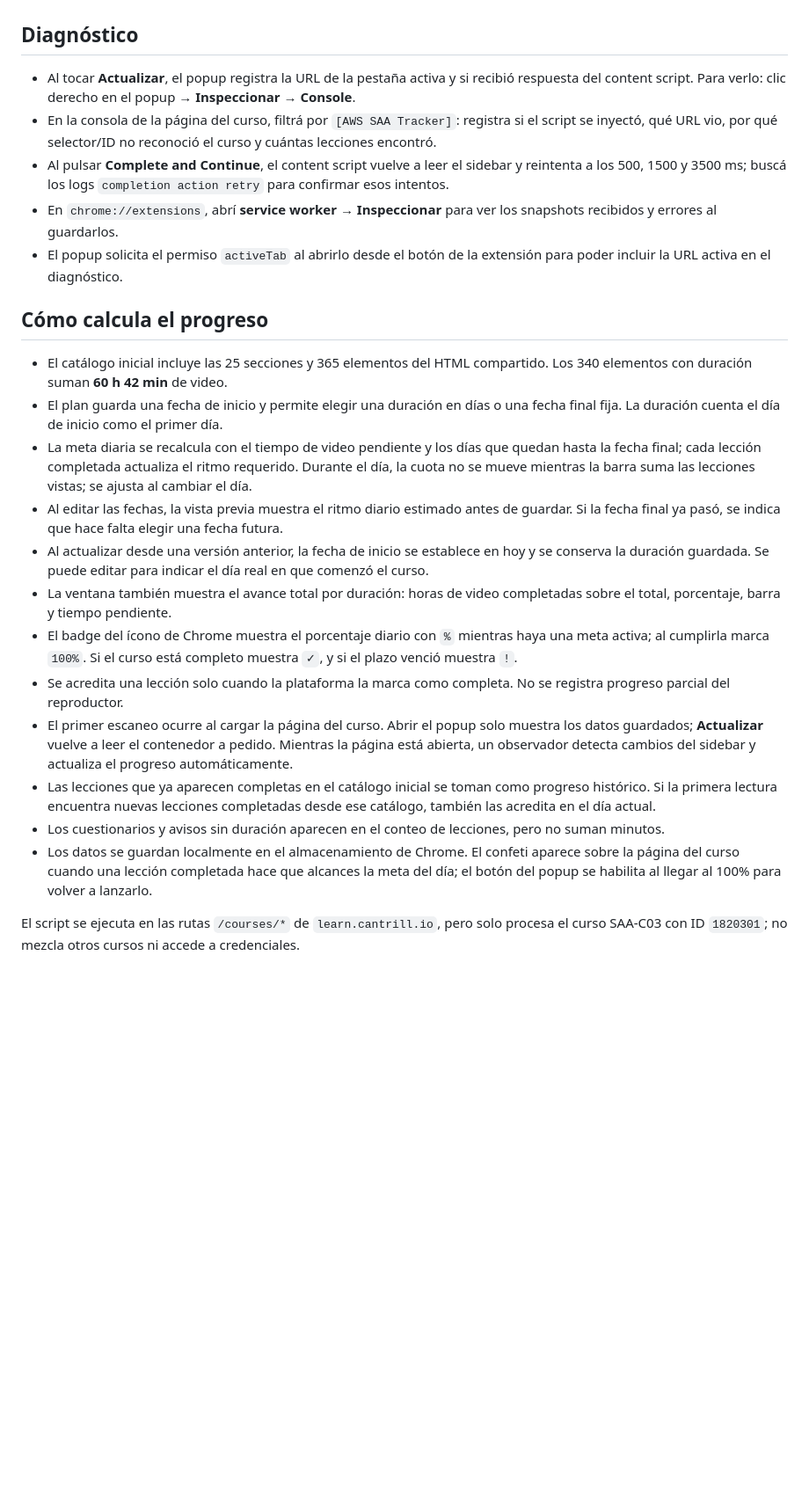
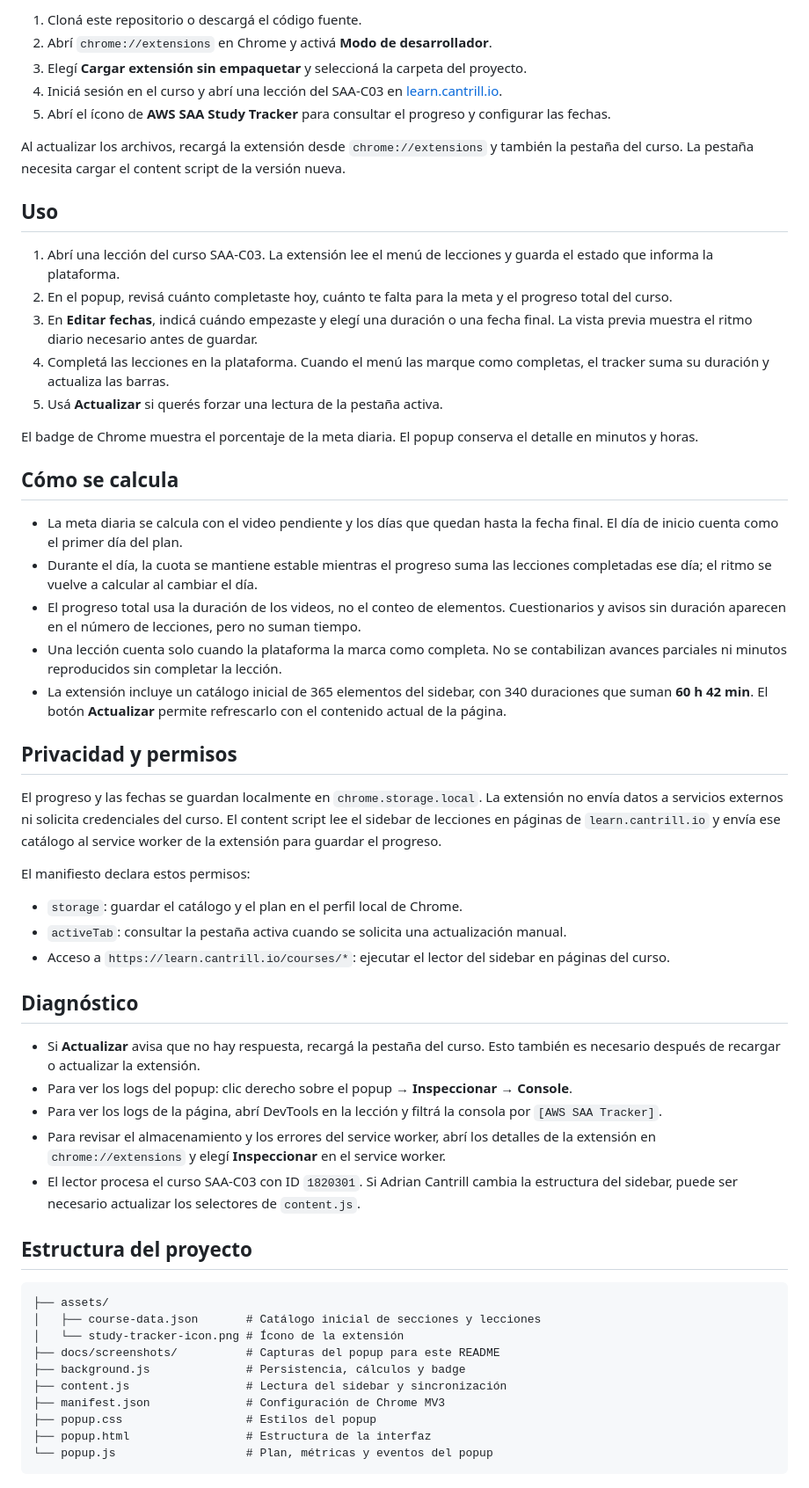
Before and after one commit to nehuencabibbo/aws-saa-study-tracker, a Markdown page: README.md, the part around the change printed below. Shown: that part at 88% size. Drawn GitHub-style; blank space fills up the shorter version.

````diff
--- a/README.md
+++ b/README.md
@@ -14,25 +37,58 @@ Si actualizás los archivos de una extensión ya cargada, usá **Recargar** en `
+1. Cloná este repositorio o descargá el código fuente.
+2. Abrí `chrome://extensions` en Chrome y activá **Modo de desarrollador**.
+3. Elegí **Cargar extensión sin empaquetar** y seleccioná la carpeta del proyecto.
+4. Iniciá sesión en el curso y abrí una lección del SAA-C03 en [learn.cantrill.io](https://learn.cantrill.io/courses/1820301/lectures/41301626).
+5. Abrí el ícono de **AWS SAA Study Tracker** para consultar el progreso y configurar las fechas.
+
+Al actualizar los archivos, recargá la extensión desde `chrome://extensions` y también la pestaña del curso. La pestaña necesita cargar el content script de la versión nueva.
+
+## Uso
+
+1. Abrí una lección del curso SAA-C03. La extensión lee el menú de lecciones y guarda el estado que informa la plataforma.
+2. En el popup, revisá cuánto completaste hoy, cuánto te falta para la meta y el progreso total del curso.
+3. En **Editar fechas**, indicá cuándo empezaste y elegí una duración o una fecha final. La vista previa muestra el ritmo diario necesario antes de guardar.
+4. Completá las lecciones en la plataforma. Cuando el menú las marque como completas, el tracker suma su duración y actualiza las barras.
+5. Usá **Actualizar** si querés forzar una lectura de la pestaña activa.
+
+El badge de Chrome muestra el porcentaje de la meta diaria. El popup conserva el detalle en minutos y horas.
+
+## Cómo se calcula
+
+- La meta diaria se calcula con el video pendiente y los días que quedan hasta la fecha final. El día de inicio cuenta como el primer día del plan.
+- Durante el día, la cuota se mantiene estable mientras el progreso suma las lecciones completadas ese día; el ritmo se vuelve a calcular al cambiar el día.
+- El progreso total usa la duración de los videos, no el conteo de elementos. Cuestionarios y avisos sin duración aparecen en el número de lecciones, pero no suman tiempo.
+- Una lección cuenta solo cuando la plataforma la marca como completa. No se contabilizan avances parciales ni minutos reproducidos sin completar la lección.
+- La extensión incluye un catálogo inicial de 365 elementos del sidebar, con 340 duraciones que suman **60 h 42 min**. El botón **Actualizar** permite refrescarlo con el contenido actual de la página.
+
+## Privacidad y permisos
+
+El progreso y las fechas se guardan localmente en `chrome.storage.local`. La extensión no envía datos a servicios externos ni solicita credenciales del curso. El content script lee el sidebar de lecciones en páginas de `learn.cantrill.io` y envía ese catálogo al service worker de la extensión para guardar el progreso.
+
+El manifiesto declara estos permisos:
+
+- `storage`: guardar el catálogo y el plan en el perfil local de Chrome.
+- `activeTab`: consultar la pestaña activa cuando se solicita una actualización manual.
+- Acceso a `https://learn.cantrill.io/courses/*`: ejecutar el lector del sidebar en páginas del curso.
 
 ## Diagnóstico
 
-- Al tocar **Actualizar**, el popup registra la URL de la pestaña activa y si recibió respuesta del content script. Para verlo: clic derecho en el popup → **Inspeccionar** → **Console**.
-- En la consola de la página del curso, filtrá por `[AWS SAA Tracker]`: registra si el script se inyectó, qué URL vio, por qué selector/ID no reconoció el curso y cuántas lecciones encontró.
-- Al pulsar **Complete and Continue**, el content script vuelve a leer el sidebar y reintenta a los 500, 1500 y 3500 ms; buscá los logs `completion action retry` para confirmar esos intentos.
-- En `chrome://extensions`, abrí **service worker → Inspeccionar** para ver los snapshots recibidos y errores al guardarlos.
-- El popup solicita el permiso `activeTab` al abrirlo desde el botón de la extensión para poder incluir la URL activa en el diagnóstico.
+- Si **Actualizar** avisa que no hay respuesta, recargá la pestaña del curso. Esto también es necesario después de recargar o actualizar la extensión.
+- Para ver los logs del popup: clic derecho sobre el popup → **Inspeccionar** → **Console**.
+- Para ver los logs de la página, abrí DevTools en la lección y filtrá la consola por `[AWS SAA Tracker]`.
+- Para revisar el almacenamiento y los errores del service worker, abrí los detalles de la extensión en `chrome://extensions` y elegí **Inspeccionar** en el service worker.
+- El lector procesa el curso SAA-C03 con ID `1820301`. Si Adrian Cantrill cambia la estructura del sidebar, puede ser necesario actualizar los selectores de `content.js`.
 
-## Cómo calcula el progreso
+## Estructura del proyecto
 
-- El catálogo inicial incluye las 25 secciones y 365 elementos del HTML compartido. Los 340 elementos con duración suman **60 h 42 min** de video.
-- El plan guarda una fecha de inicio y permite elegir una duración en días o una fecha final fija. La duración cuenta el día de inicio como el primer día.
-- La meta diaria se recalcula con el tiempo de video pendiente y los días que quedan hasta la fecha final; cada lección completada actualiza el ritmo requerido. Durante el día, la cuota no se mueve mientras la barra suma las lecciones vistas; se ajusta al cambiar el día.
-- Al editar las fechas, la vista previa muestra el ritmo diario estimado antes de guardar. Si la fecha final ya pasó, se indica que hace falta elegir una fecha futura.
-- Al actualizar desde una versión anterior, la fecha de inicio se establece en hoy y se conserva la duración guardada. Se puede editar para indicar el día real en que comenzó el curso.
-- La ventana también muestra el avance total por duración: horas de video completadas sobre el total, porcentaje, barra y tiempo pendiente.
-- El badge del ícono de Chrome muestra el porcentaje diario con `%` mientras haya una meta activa; al cumplirla marca `100%`. Si el curso está completo muestra `✓`, y si el plazo venció muestra `!`.
-- Se acredita una lección solo cuando la plataforma la marca como completa. No se registra progreso parcial del reproductor.
-- El primer escaneo ocurre al cargar la página del curso. Abrir el popup solo muestra los datos guardados; **Actualizar** vuelve a leer el contenedor a pedido. Mientras la página está abierta, un observador detecta cambios del sidebar y actualiza el progreso automáticamente.
-- Las lecciones que ya aparecen completas en el catálogo inicial se toman como progreso histórico. Si la primera lectura encuentra nuevas lecciones completadas desde ese catálogo, también las acredita en el día actual.
-- Los cuestionarios y avisos sin duración aparecen en el conteo de lecciones, pero no suman minutos.
-- Los datos se guardan localmente en el almacenamiento de Chrome. El confeti aparece sobre la página del curso cuando una lección completada hace que alcances la meta del día; el botón del popup se habilita al llegar al 100% para volver a lanzarlo.
-
-El script se ejecuta en las rutas `/courses/*` de `learn.cantrill.io`, pero solo procesa el curso SAA-C03 con ID `1820301`; no mezcla otros cursos ni accede a credenciales.
+```text
+├── assets/
+│   ├── course-data.json       # Catálogo inicial de secciones y lecciones
+│   └── study-tracker-icon.png # Ícono de la extensión
+├── docs/screenshots/          # Capturas del popup para este README
+├── background.js              # Persistencia, cálculos y badge
+├── content.js                 # Lectura del sidebar y sincronización
+├── manifest.json              # Configuración de Chrome MV3
+├── popup.css                  # Estilos del popup
+├── popup.html                 # Estructura de la interfaz
+└── popup.js                   # Plan, métricas y eventos del popup
+```
````
Also changed, not shown: other parts of README.md (+31 -8 lines), docs/screenshots/dashboard.png (added), docs/screenshots/date-plan.png (added).
